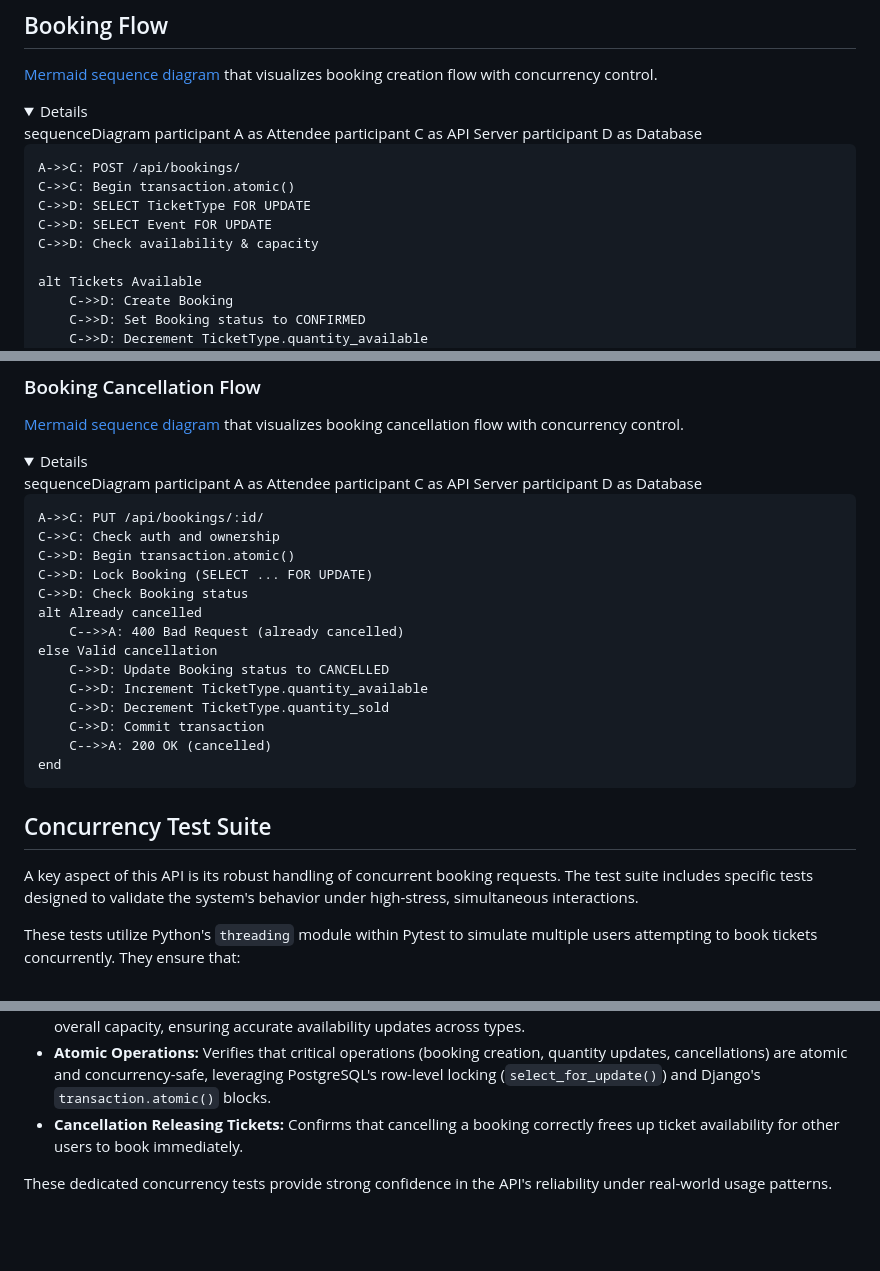
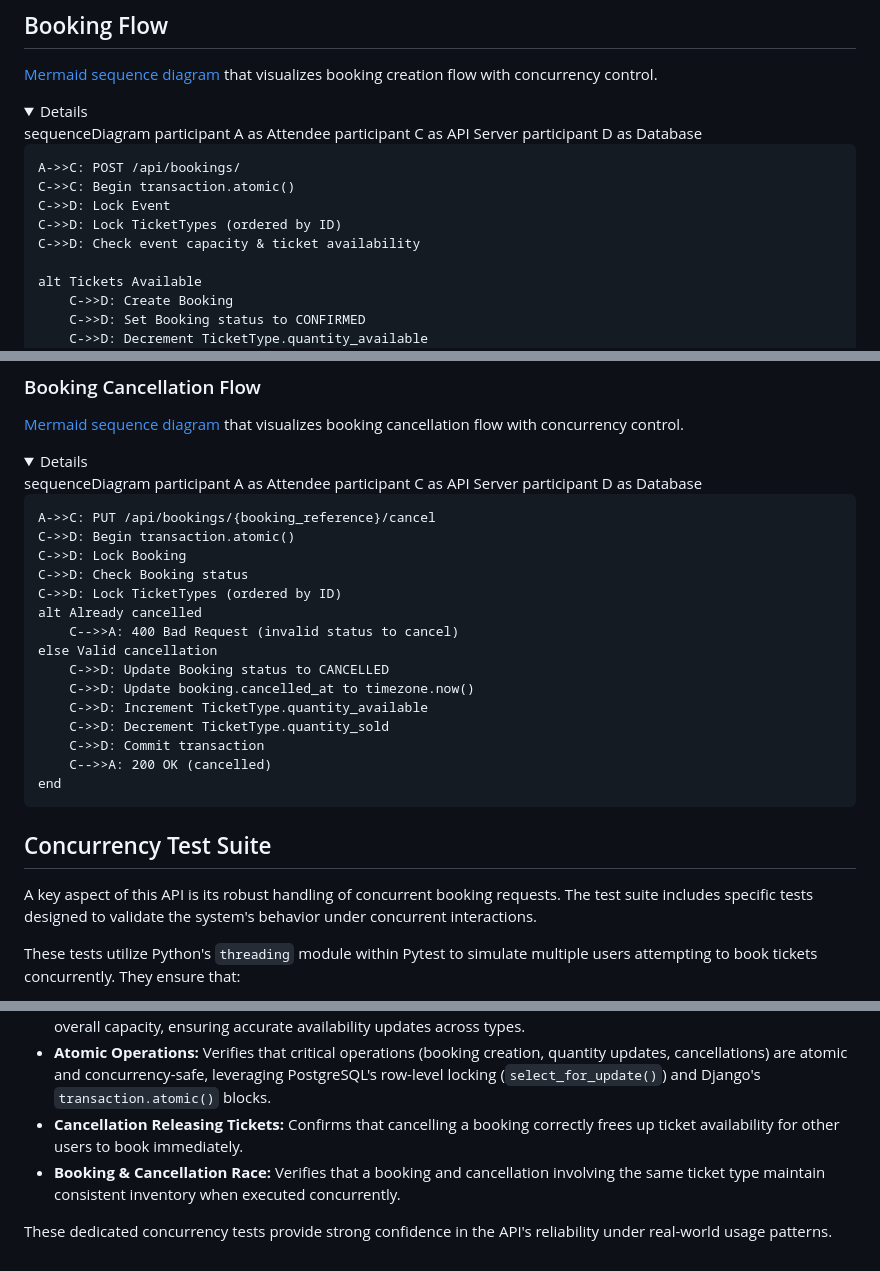
Before and after one commit to kkig/event-booking-api, a Markdown page: docs/architecture.md, 3 parts joined by grey strips. Rendered like a GitHub page; folded sections open; blank space fills up the shorter version.

Commit message:
doc: update architecture.md to use correct flows

```diff
--- a/docs/architecture.md
+++ b/docs/architecture.md
@@ -20,9 +20,9 @@ sequenceDiagram
 
     A->>C: POST /api/bookings/
     C->>C: Begin transaction.atomic()
-    C->>D: SELECT TicketType FOR UPDATE
-    C->>D: SELECT Event FOR UPDATE
-    C->>D: Check availability & capacity
+    C->>D: Lock Event
+    C->>D: Lock TicketTypes (ordered by ID)
+    C->>D: Check event capacity & ticket availability
 
     alt Tickets Available
         C->>D: Create Booking
@@ -48,15 +48,16 @@ sequenceDiagram
     participant C as API Server
     participant D as Database
 
-    A->>C: PUT /api/bookings/:id/
-    C->>C: Check auth and ownership
+    A->>C: PUT /api/bookings/{booking_reference}/cancel
     C->>D: Begin transaction.atomic()
-    C->>D: Lock Booking (SELECT ... FOR UPDATE)
+    C->>D: Lock Booking
     C->>D: Check Booking status
+    C->>D: Lock TicketTypes (ordered by ID)
     alt Already cancelled
-        C-->>A: 400 Bad Request (already cancelled)
+        C-->>A: 400 Bad Request (invalid status to cancel)
     else Valid cancellation
         C->>D: Update Booking status to CANCELLED
+        C->>D: Update booking.cancelled_at to timezone.now()
         C->>D: Increment TicketType.quantity_available
         C->>D: Decrement TicketType.quantity_sold
         C->>D: Commit transaction
@@ -68,7 +69,7 @@ sequenceDiagram
 
 ## Concurrency Test Suite
 
-A key aspect of this API is its robust handling of concurrent booking requests. The test suite includes specific tests designed to validate the system's behavior under high-stress, simultaneous interactions.
+A key aspect of this API is its robust handling of concurrent booking requests. The test suite includes specific tests designed to validate the system's behavior under concurrent interactions.
 
 These tests utilize Python's `threading` module within Pytest to simulate multiple users attempting to book tickets concurrently. They ensure that:
 
@@ -77,5 +78,6 @@ These tests utilize Python's `threading` module within Pytest to simulate multip
 - **Shared Capacity Management:** Tests cover situations where different ticket types contribute to a single event's overall capacity, ensuring accurate availability updates across types.
 - **Atomic Operations:** Verifies that critical operations (booking creation, quantity updates, cancellations) are atomic and concurrency-safe, leveraging PostgreSQL's row-level locking (`select_for_update()`) and Django's `transaction.atomic()` blocks.
 - **Cancellation Releasing Tickets:** Confirms that cancelling a booking correctly frees up ticket availability for other users to book immediately.
+- **Booking & Cancellation Race:** Verifies that a booking and cancellation involving the same ticket type maintain consistent inventory when executed concurrently.
 
 These dedicated concurrency tests provide strong confidence in the API's reliability under real-world usage patterns.
```
